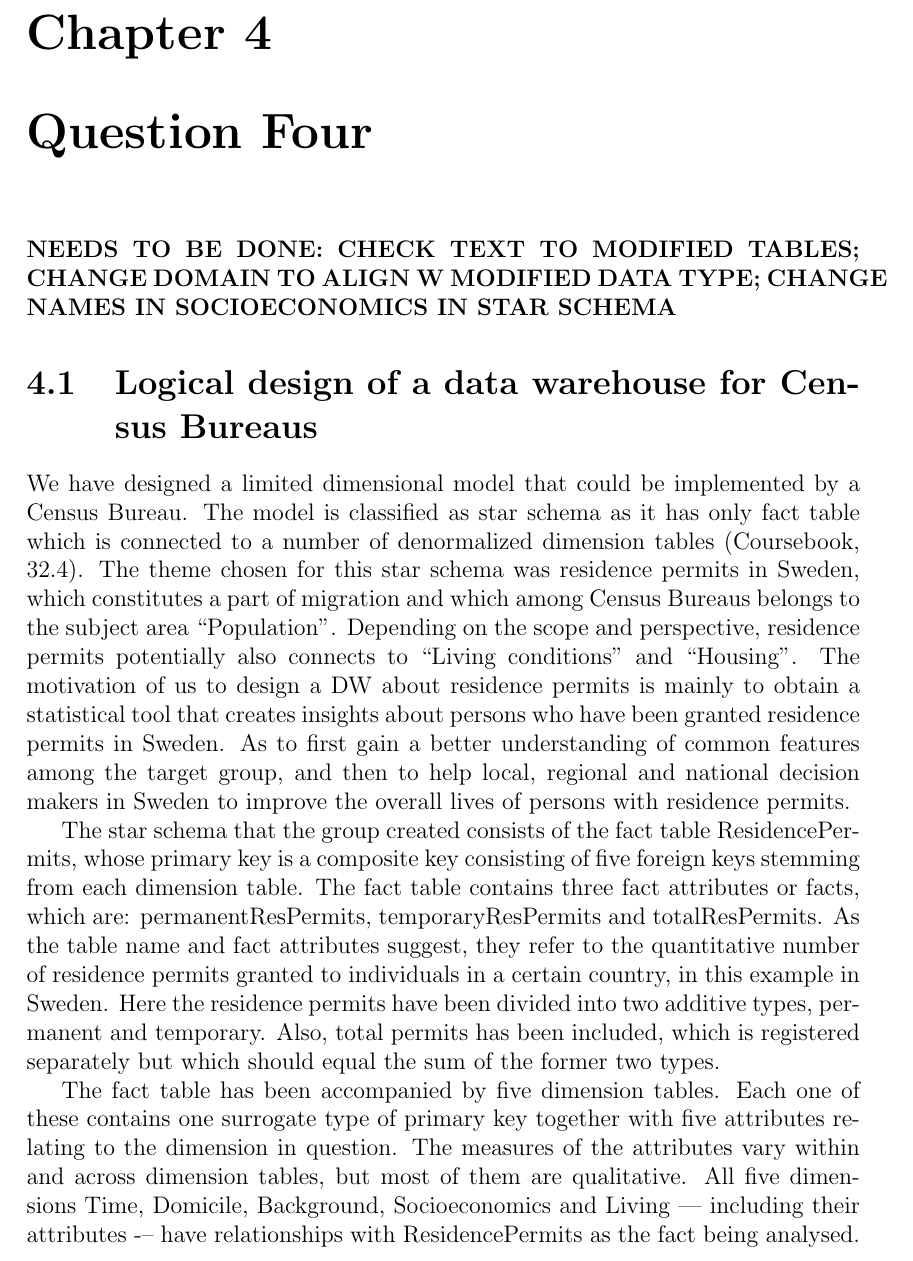
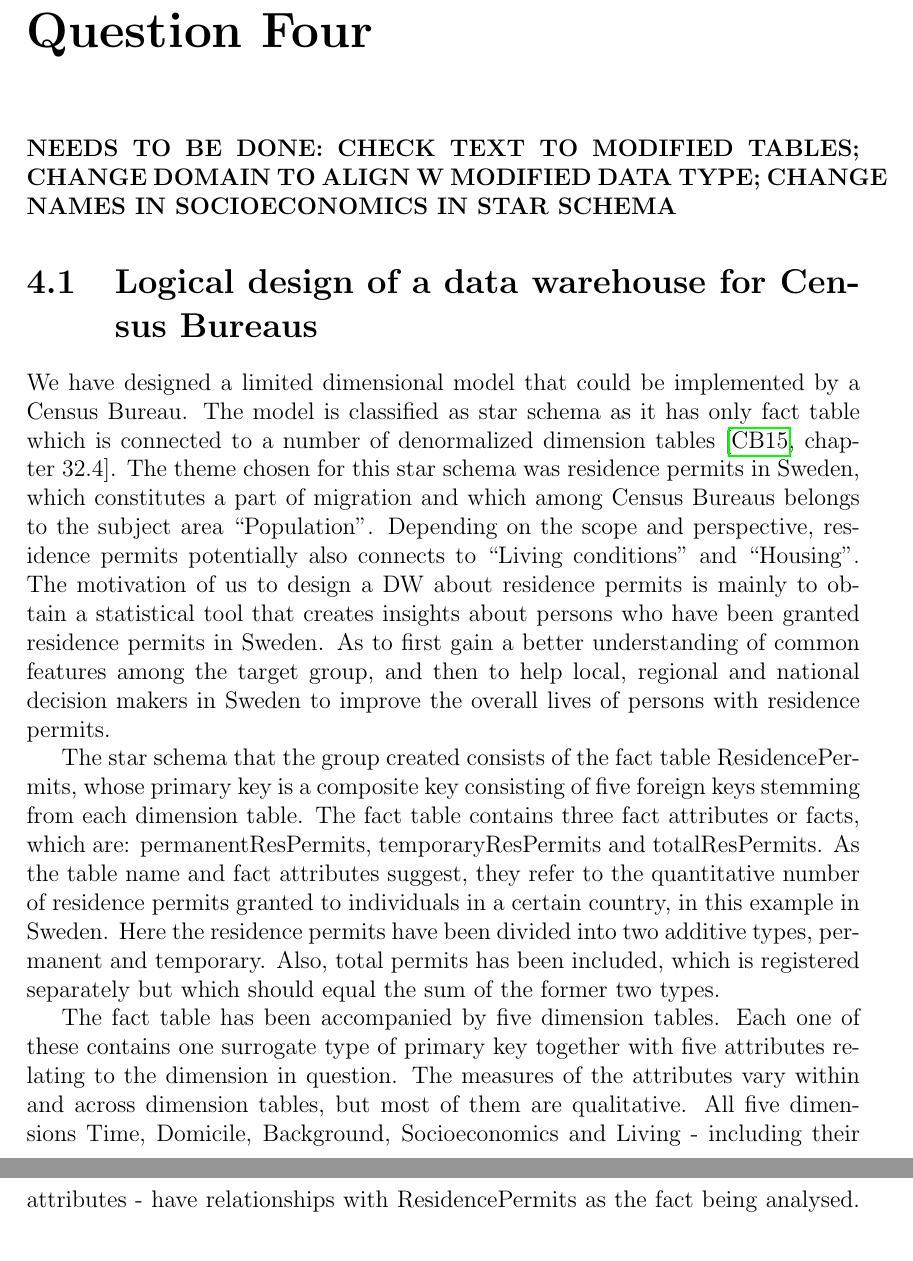
Before and after one commit to MartinTCode/pulse-Database102_Part2, a LaTeX thesis (D0005N-2025-AE/main.tex, which reads D0005N-2025-AE/Documents/Question 4.tex): part of page 13 of 44 before the commit and two parts of pages 13 and 14 of 44 after it, the two joined at a grey line, cut at the place of the change. Compiled offline with pdfLaTeX.

Commit message:
minor fixes to Q4 format.

```diff
--- a/D0005N-2025-AE/Documents/Question 4.tex
+++ b/D0005N-2025-AE/Documents/Question 4.tex
@@ -3,7 +3,7 @@
 \section{Logical design of a data warehouse for Census Bureaus}
 We have designed a limited dimensional model that could be implemented by a Census Bureau.
 The model is classified as star schema as it has only fact table which is connected to a number
-of denormalized dimension tables (Coursebook, 32.4). The theme chosen for this star schema was
+of denormalized dimension tables \cite[chapter~32.4]{CourseLitt}. The theme chosen for this star schema was
 residence permits in Sweden, which constitutes a part of migration and which among Census Bureaus
 belongs to the subject area “Population”. Depending on the scope and perspective, residence permits
 potentially also connects to “Living conditions” and “Housing”. The motivation of us to design a DW
@@ -23,7 +23,7 @@ permits has been included, which is registered separately but which should equal
 The fact table has been accompanied by five dimension tables. Each one of these contains one surrogate
 type of primary key together with five attributes relating to the dimension in question. The measures
 of the attributes vary within and across dimension tables, but most of them are qualitative. All five
-dimensions Time, Domicile, Background, Socioeconomics and Living –- including their attributes -– have
+dimensions Time, Domicile, Background, Socioeconomics and Living - including their attributes - have
 relationships with ResidencePermits as the fact being analysed. It is worth noting that the individual
 facts in the fact table are independent from all other attributes in the dimension tables, except for the
 two attributes residencePermitCat and residencePermitDate, which are implicitly interrelated with each of
```
